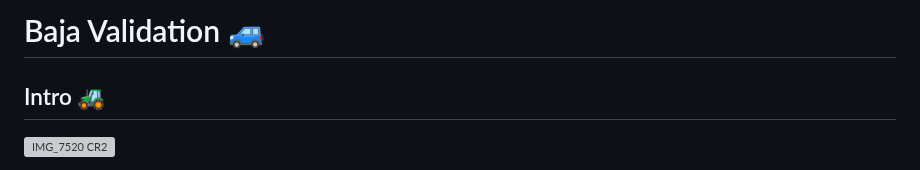
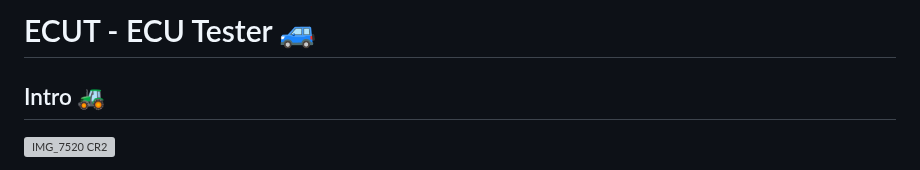
Before and after one commit to IshikawaRasoto/integration-workshop-3, a Markdown page: BajaValidation.md, the part around the change. Rendered like a GitHub page; grey boxes are pictures that could not be loaded.

Commit message:
:memo: Update BajaValidation.md - name update

```diff
--- a/BajaValidation.md
+++ b/BajaValidation.md
@@ -1,4 +1,4 @@
-# Baja Validation 🚙
+# ECUT - ECU Tester 🚙
 
 ## Intro 🚜
 
```
